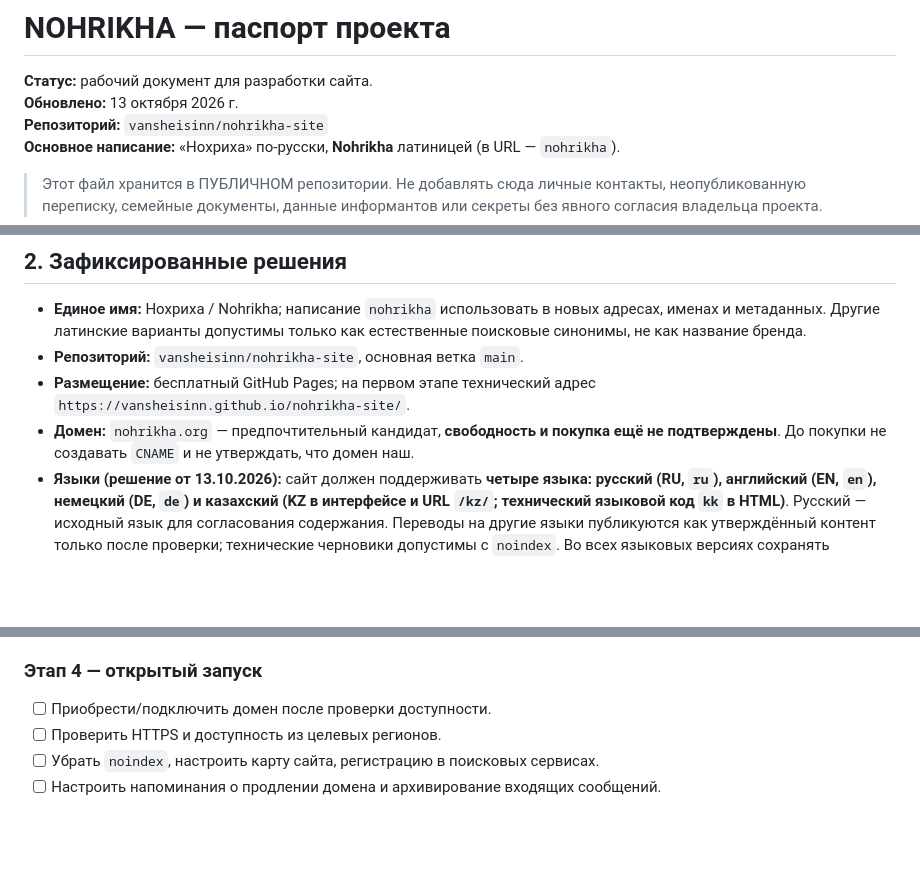
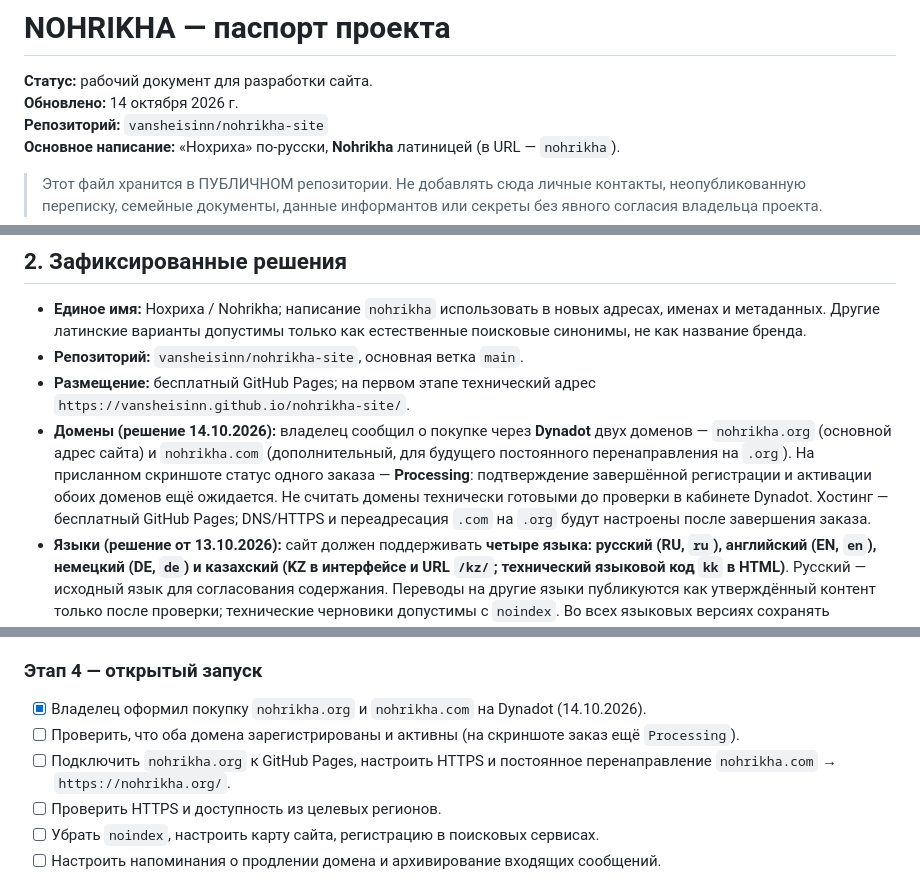
Before and after one commit to vansheisinn/nohrikha-site, a Markdown page: PROJECT_BRIEF.md, 3 parts joined by grey strips. GitHub-like rendering; blank space fills up the shorter version.

Commit message:
Record Dynadot domain purchases and pending activation

```diff
--- a/PROJECT_BRIEF.md
+++ b/PROJECT_BRIEF.md
@@ -1,7 +1,7 @@
 # NOHRIKHA — паспорт проекта
 
 **Статус:** рабочий документ для разработки сайта.
-**Обновлено:** 13 октября 2026 г.
+**Обновлено:** 14 октября 2026 г.
 **Репозиторий:** `vansheisinn/nohrikha-site`
 **Основное написание:** «Нохриха» по-русски, **Nohrikha** латиницей (в URL — `nohrikha`).
 
@@ -24,7 +24,7 @@
 - **Единое имя:** Нохриха / Nohrikha; написание `nohrikha` использовать в новых адресах, именах и метаданных. Другие латинские варианты допустимы только как естественные поисковые синонимы, не как название бренда.
 - **Репозиторий:** `vansheisinn/nohrikha-site`, основная ветка `main`.
 - **Размещение:** бесплатный GitHub Pages; на первом этапе технический адрес `https://vansheisinn.github.io/nohrikha-site/`.
-- **Домен:** `nohrikha.org` — предпочтительный кандидат, **свободность и покупка ещё не подтверждены**. До покупки не создавать `CNAME` и не утверждать, что домен наш.
+- **Домены (решение 14.10.2026):** владелец сообщил о покупке через **Dynadot** двух доменов — `nohrikha.org` (основной адрес сайта) и `nohrikha.com` (дополнительный, для будущего постоянного перенаправления на `.org`). На присланном скриншоте статус одного заказа — **Processing**: подтверждение завершённой регистрации и активации обоих доменов ещё ожидается. Не считать домены технически готовыми до проверки в кабинете Dynadot. Хостинг — бесплатный GitHub Pages; DNS/HTTPS и переадресация `.com` на `.org` будут настроены после завершения заказа.
 - **Языки (решение от 13.10.2026):** сайт должен поддерживать **четыре языка: русский (RU, `ru`), английский (EN, `en`), немецкий (DE, `de`) и казахский (KZ в интерфейсе и URL `/kz/`; технический языковой код `kk` в HTML)**. Русский — исходный язык для согласования содержания. Переводы на другие языки публикуются как утверждённый контент только после проверки; технические черновики допустимы с `noindex`. Во всех языковых версиях сохранять название Nohrikha / Нохриха.
 - **Формат:** лёгкий статический сайт, адаптивный для телефона и ПК; без обязательной платной подписки и сложного серверного стека.
 - **Контакт:** форма обратной связи с **необязательными** именем и адресом почты. Посетителю не нужна регистрация. До реального подключения обработчика не показывать ложное сообщение об успешной отправке.
@@ -85,7 +85,9 @@
 - [ ] Указать доступный способ связи.
 
 ### Этап 4 — открытый запуск
-- [ ] Приобрести/подключить домен после проверки доступности.
+- [x] Владелец оформил покупку `nohrikha.org` и `nohrikha.com` на Dynadot (14.10.2026).
+- [ ] Проверить, что оба домена зарегистрированы и активны (на скриншоте заказ ещё `Processing`).
+- [ ] Подключить `nohrikha.org` к GitHub Pages, настроить HTTPS и постоянное перенаправление `nohrikha.com` → `https://nohrikha.org/`.
 - [ ] Проверить HTTPS и доступность из целевых регионов.
 - [ ] Убрать `noindex`, настроить карту сайта, регистрацию в поисковых сервисах.
 - [ ] Настроить напоминания о продлении домена и архивирование входящих сообщений.
```
